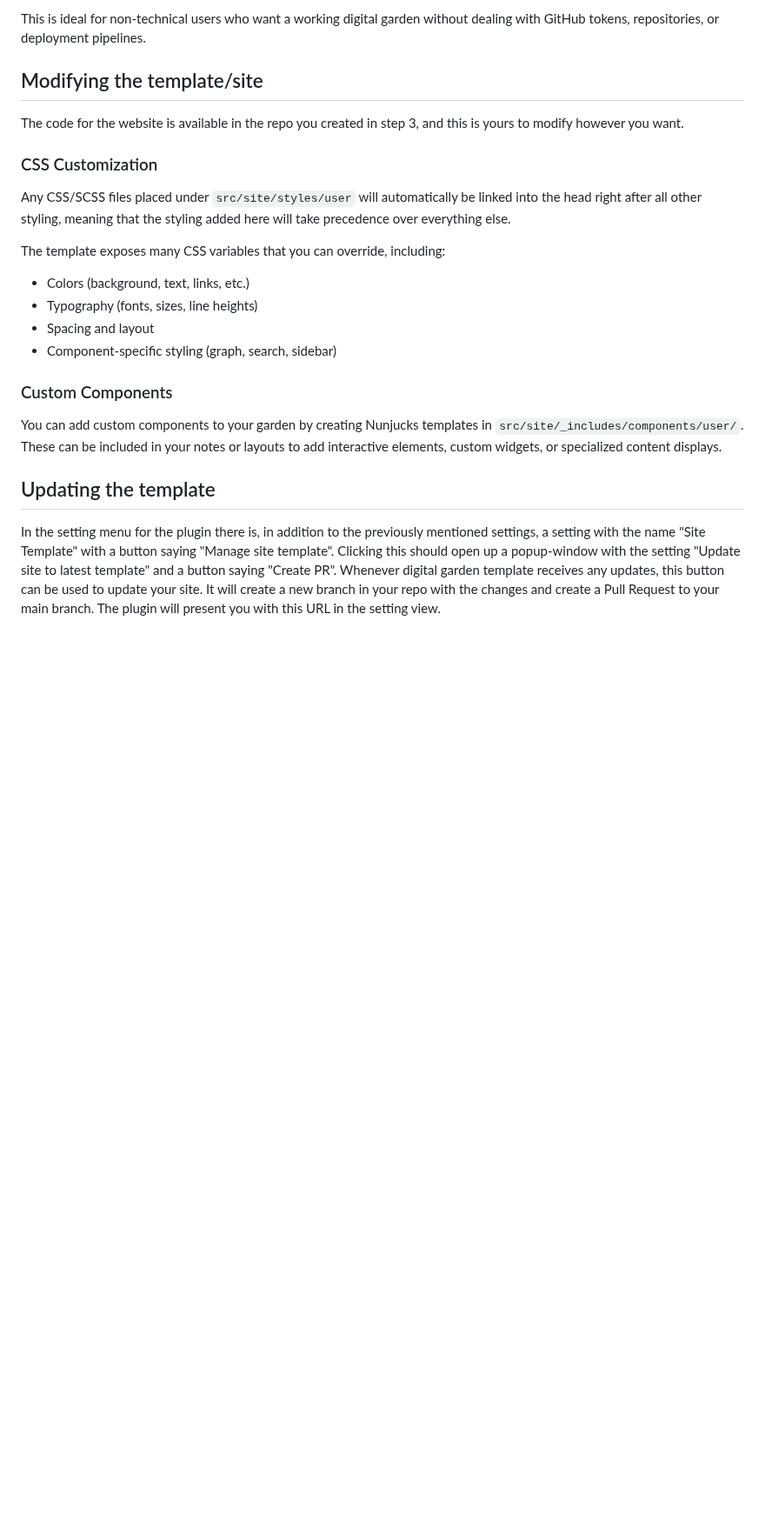
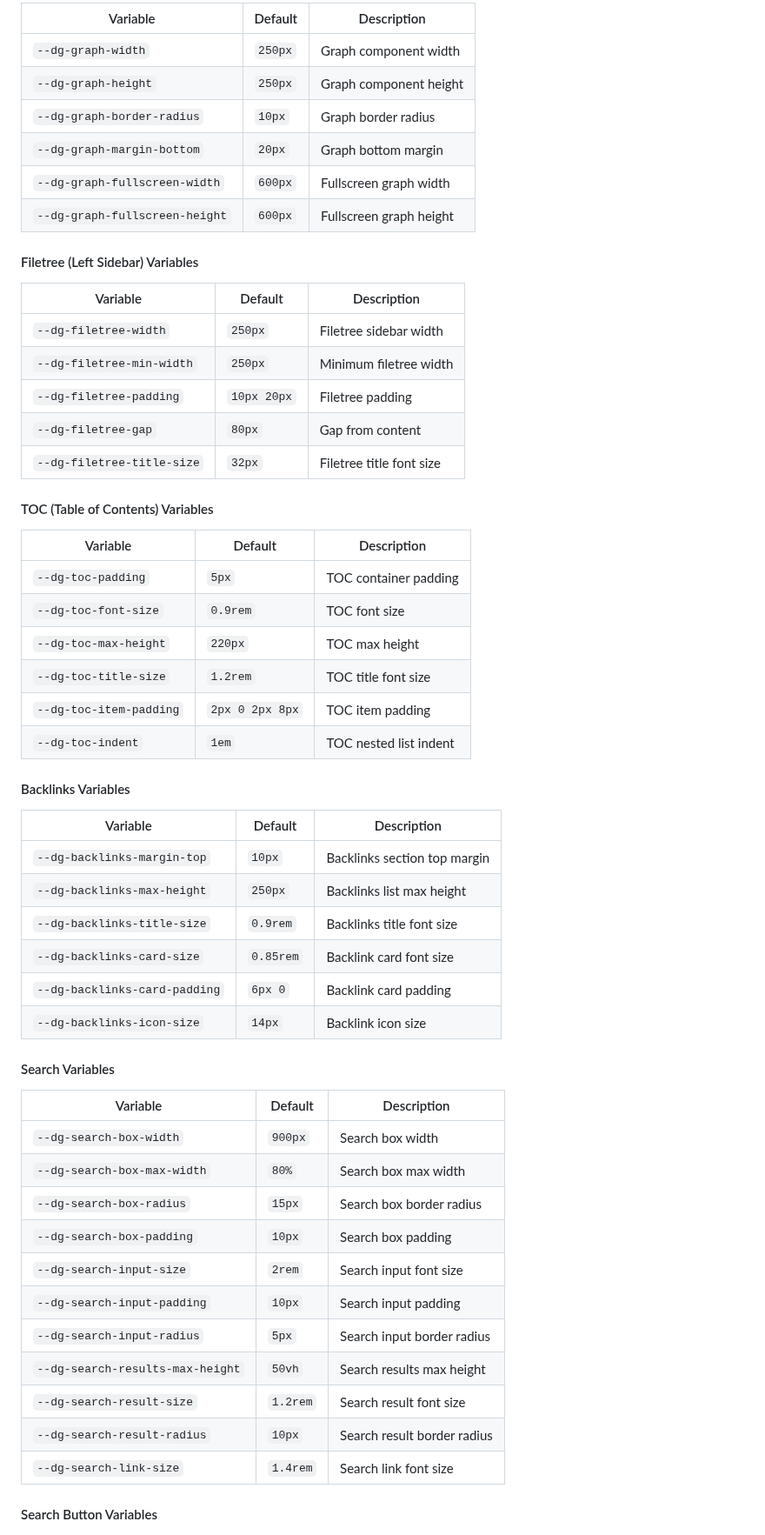
Before and after one commit to NaharEmet/Anantha, a Markdown page: README.md, the part around one of its changes. Shown at 87% size. GitHub-like rendering; blank space fills up the shorter version.

```diff
--- a/README.md
+++ b/README.md
@@ -112,25 +81,60 @@ If you prefer a simpler setup without managing GitHub repositories, you can use
 
-This is ideal for non-technical users who want a working digital garden without dealing with GitHub tokens, repositories, or deployment pipelines.
+| Variable | Default | Description |
+|----------|---------|-------------|
+| `--dg-graph-width` | `250px` | Graph component width |
+| `--dg-graph-height` | `250px` | Graph component height |
+| `--dg-graph-border-radius` | `10px` | Graph border radius |
+| `--dg-graph-margin-bottom` | `20px` | Graph bottom margin |
+| `--dg-graph-fullscreen-width` | `600px` | Fullscreen graph width |
+| `--dg-graph-fullscreen-height` | `600px` | Fullscreen graph height |
 
-## Modifying the template/site
+#### Filetree (Left Sidebar) Variables
 
-The code for the website is available in the repo you created in step 3, and this is yours to modify however you want.
+| Variable | Default | Description |
+|----------|---------|-------------|
+| `--dg-filetree-width` | `250px` | Filetree sidebar width |
+| `--dg-filetree-min-width` | `250px` | Minimum filetree width |
+| `--dg-filetree-padding` | `10px 20px` | Filetree padding |
+| `--dg-filetree-gap` | `80px` | Gap from content |
+| `--dg-filetree-title-size` | `32px` | Filetree title font size |
 
-### CSS Customization
+#### TOC (Table of Contents) Variables
 
-Any CSS/SCSS files placed under `src/site/styles/user` will automatically be linked into the head right after all other styling, meaning that the styling added here will take precedence over everything else.
+| Variable | Default | Description |
+|----------|---------|-------------|
+| `--dg-toc-padding` | `5px` | TOC container padding |
+| `--dg-toc-font-size` | `0.9rem` | TOC font size |
+| `--dg-toc-max-height` | `220px` | TOC max height |
+| `--dg-toc-title-size` | `1.2rem` | TOC title font size |
+| `--dg-toc-item-padding` | `2px 0 2px 8px` | TOC item padding |
+| `--dg-toc-indent` | `1em` | TOC nested list indent |
 
-The template exposes many CSS variables that you can override, including:
-- Colors (background, text, links, etc.)
-- Typography (fonts, sizes, line heights)
-- Spacing and layout
-- Component-specific styling (graph, search, sidebar)
+#### Backlinks Variables
 
-### Custom Components
+| Variable | Default | Description |
+|----------|---------|-------------|
+| `--dg-backlinks-margin-top` | `10px` | Backlinks section top margin |
+| `--dg-backlinks-max-height` | `250px` | Backlinks list max height |
+| `--dg-backlinks-title-size` | `0.9rem` | Backlinks title font size |
+| `--dg-backlinks-card-size` | `0.85rem` | Backlink card font size |
+| `--dg-backlinks-card-padding` | `6px 0` | Backlink card padding |
+| `--dg-backlinks-icon-size` | `14px` | Backlink icon size |
 
-You can add custom components to your garden by creating Nunjucks templates in `src/site/_includes/components/user/`. These can be included in your notes or layouts to add interactive elements, custom widgets, or specialized content displays.
+#### Search Variables
 
-## Updating the template
+| Variable | Default | Description |
+|----------|---------|-------------|
+| `--dg-search-box-width` | `900px` | Search box width |
+| `--dg-search-box-max-width` | `80%` | Search box max width |
+| `--dg-search-box-radius` | `15px` | Search box border radius |
+| `--dg-search-box-padding` | `10px` | Search box padding |
+| `--dg-search-input-size` | `2rem` | Search input font size |
+| `--dg-search-input-padding` | `10px` | Search input padding |
+| `--dg-search-input-radius` | `5px` | Search input border radius |
+| `--dg-search-results-max-height` | `50vh` | Search results max height |
+| `--dg-search-result-size` | `1.2rem` | Search result font size |
+| `--dg-search-result-radius` | `10px` | Search result border radius |
+| `--dg-search-link-size` | `1.4rem` | Search link font size |
 
-In the setting menu for the plugin there is, in addition to the previously mentioned settings, a setting with the name "Site Template" with a button saying "Manage site template". Clicking this should open up a popup-window with the setting "Update site to latest template" and a button saying "Create PR". Whenever digital garden template receives any updates, this button can be used to update your site. It will create a new branch in your repo with the changes and create a Pull Request to your main branch. The plugin will present you with this URL in the setting view.
+#### Search Button Variables
 
```
Also changed, not shown: other parts of README.md (+117 -145 lines).
